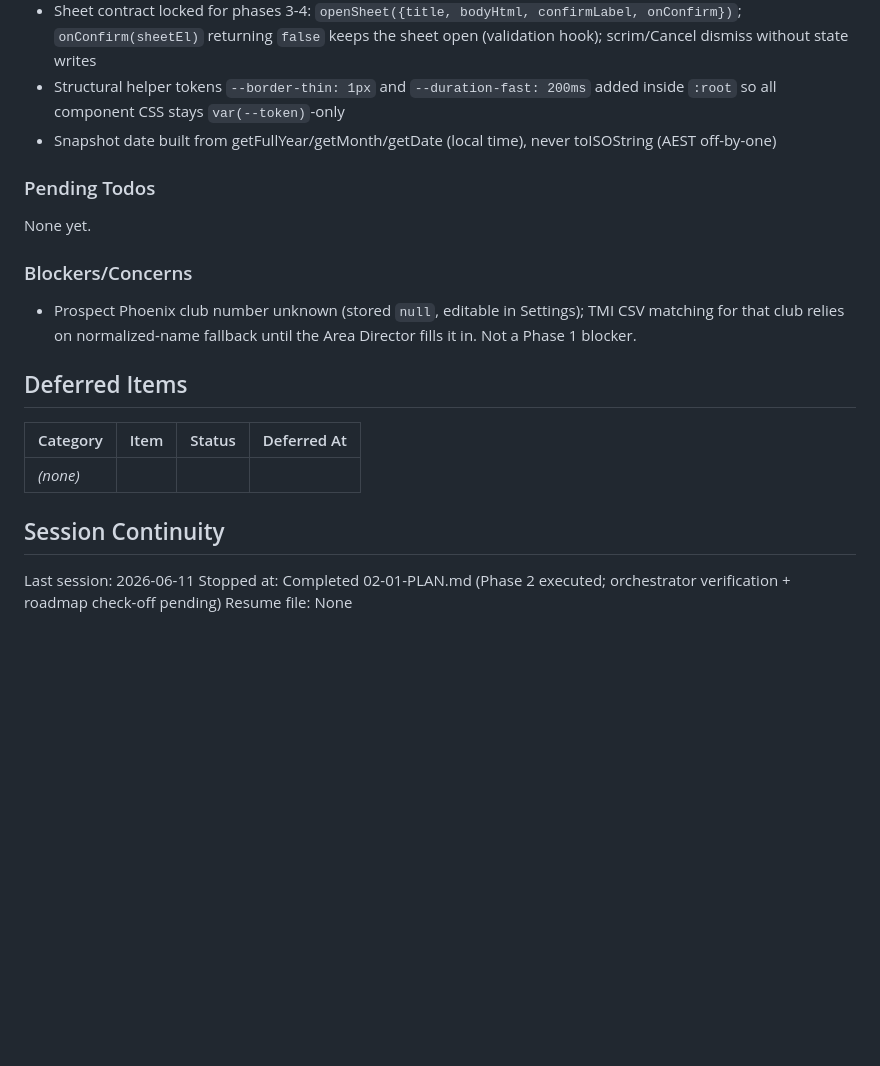
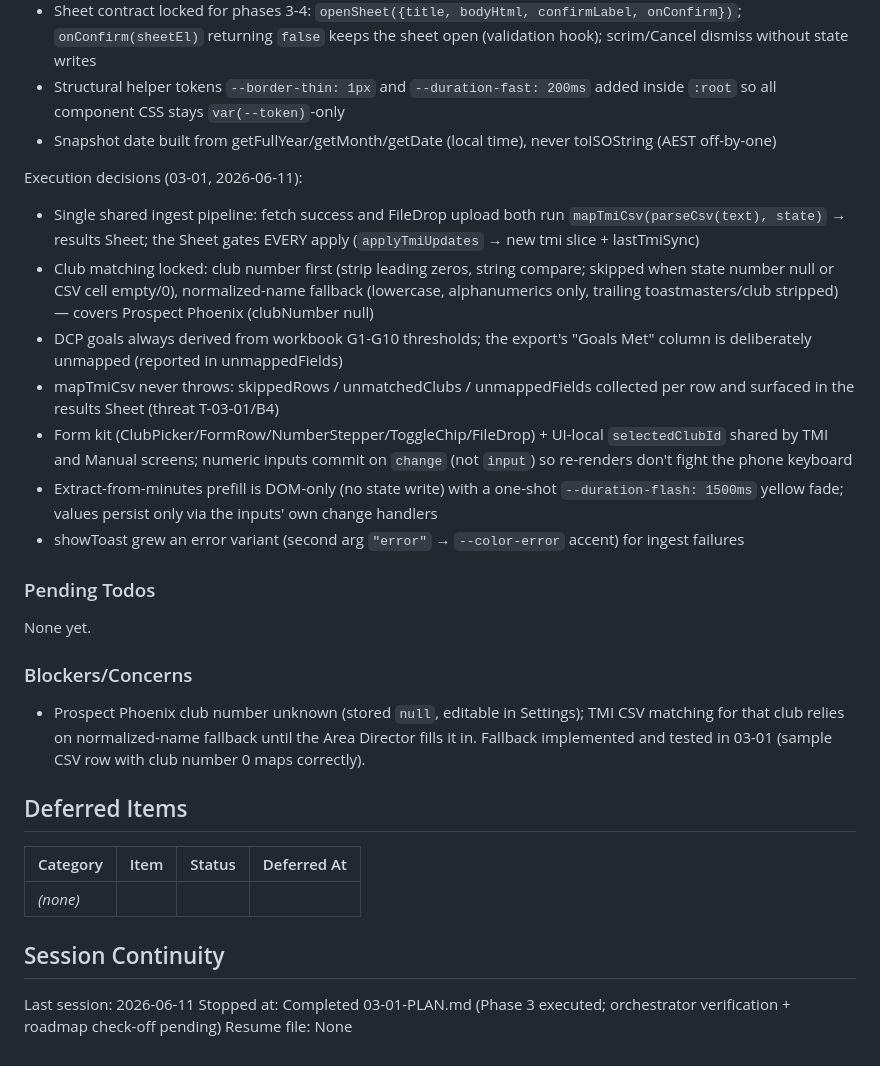
Before and after one commit to rajashekharans/area4-gamification, a Markdown page: .planning/STATE.md, the part around one of its changes. GitHub-like rendering; blank space fills up the shorter version.

```diff
--- a/.planning/STATE.md
+++ b/.planning/STATE.md
@@ -71,13 +72,23 @@ Execution decisions (02-01, 2026-06-11):
 - Structural helper tokens `--border-thin: 1px` and `--duration-fast: 200ms` added inside `:root` so all component CSS stays `var(--token)`-only
 - Snapshot date built from getFullYear/getMonth/getDate (local time), never toISOString (AEST off-by-one)
 
+Execution decisions (03-01, 2026-06-11):
+
+- Single shared ingest pipeline: fetch success and FileDrop upload both run `mapTmiCsv(parseCsv(text), state)` → results Sheet; the Sheet gates EVERY apply (`applyTmiUpdates` → new tmi slice + lastTmiSync)
+- Club matching locked: club number first (strip leading zeros, string compare; skipped when state number null or CSV cell empty/0), normalized-name fallback (lowercase, alphanumerics only, trailing toastmasters/club stripped) — covers Prospect Phoenix (clubNumber null)
+- DCP goals always derived from workbook G1-G10 thresholds; the export's "Goals Met" column is deliberately unmapped (reported in unmappedFields)
+- mapTmiCsv never throws: skippedRows / unmatchedClubs / unmappedFields collected per row and surfaced in the results Sheet (threat T-03-01/B4)
+- Form kit (ClubPicker/FormRow/NumberStepper/ToggleChip/FileDrop) + UI-local `selectedClubId` shared by TMI and Manual screens; numeric inputs commit on `change` (not `input`) so re-renders don't fight the phone keyboard
+- Extract-from-minutes prefill is DOM-only (no state write) with a one-shot `--duration-flash: 1500ms` yellow fade; values persist only via the inputs' own change handlers
+- showToast grew an error variant (second arg `"error"` → `--color-error` accent) for ingest failures
+
 ### Pending Todos
 
 None yet.
 
 ### Blockers/Concerns
 
-- Prospect Phoenix club number unknown (stored `null`, editable in Settings); TMI CSV matching for that club relies on normalized-name fallback until the Area Director fills it in. Not a Phase 1 blocker.
+- Prospect Phoenix club number unknown (stored `null`, editable in Settings); TMI CSV matching for that club relies on normalized-name fallback until the Area Director fills it in. Fallback implemented and tested in 03-01 (sample CSV row with club number 0 maps correctly).
 
 ## Deferred Items
 
@@ -88,5 +99,5 @@ None yet.
 ## Session Continuity
 
 Last session: 2026-06-11
-Stopped at: Completed 02-01-PLAN.md (Phase 2 executed; orchestrator verification + roadmap check-off pending)
+Stopped at: Completed 03-01-PLAN.md (Phase 3 executed; orchestrator verification + roadmap check-off pending)
 Resume file: None
```
Also changed, not shown: other parts of .planning/STATE.md (+15 -14 lines), 1 other file.
